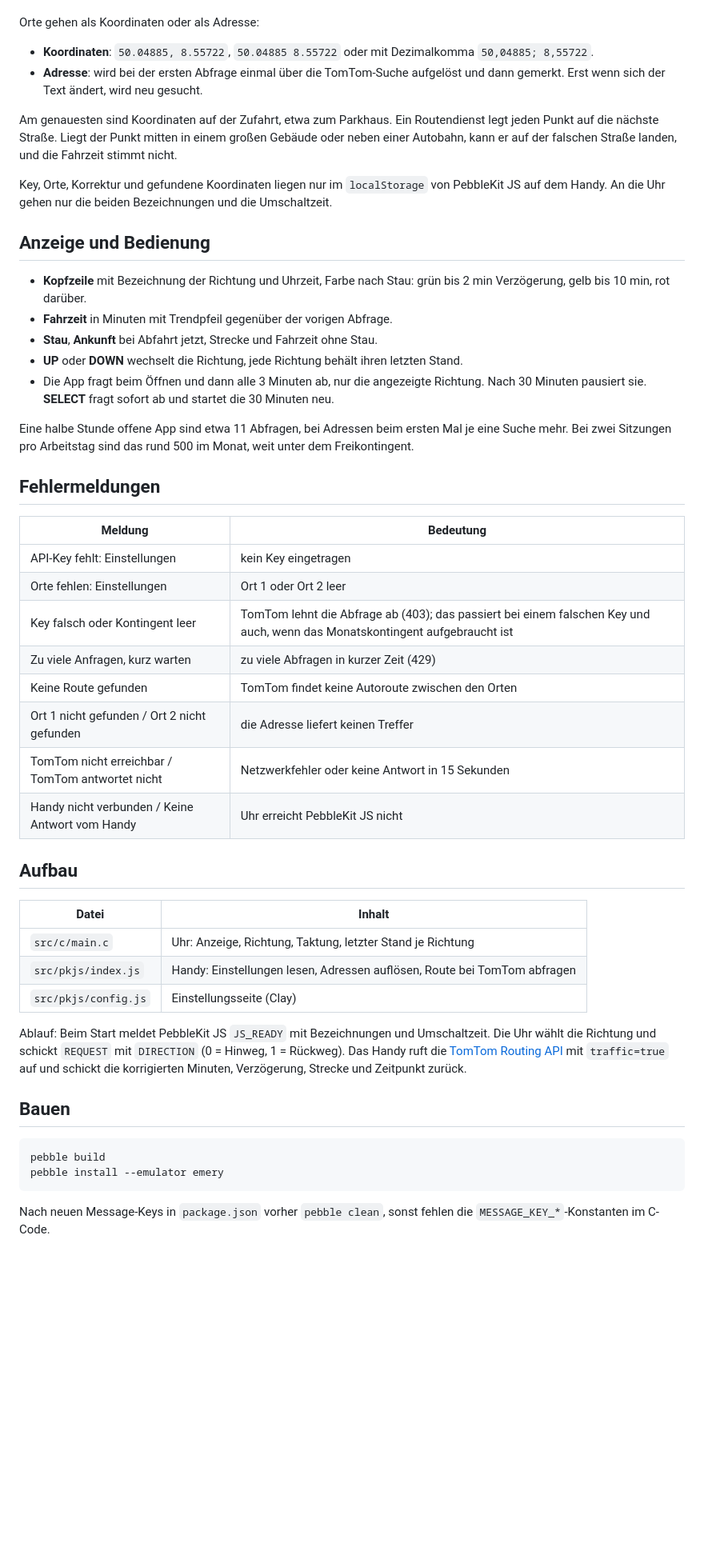
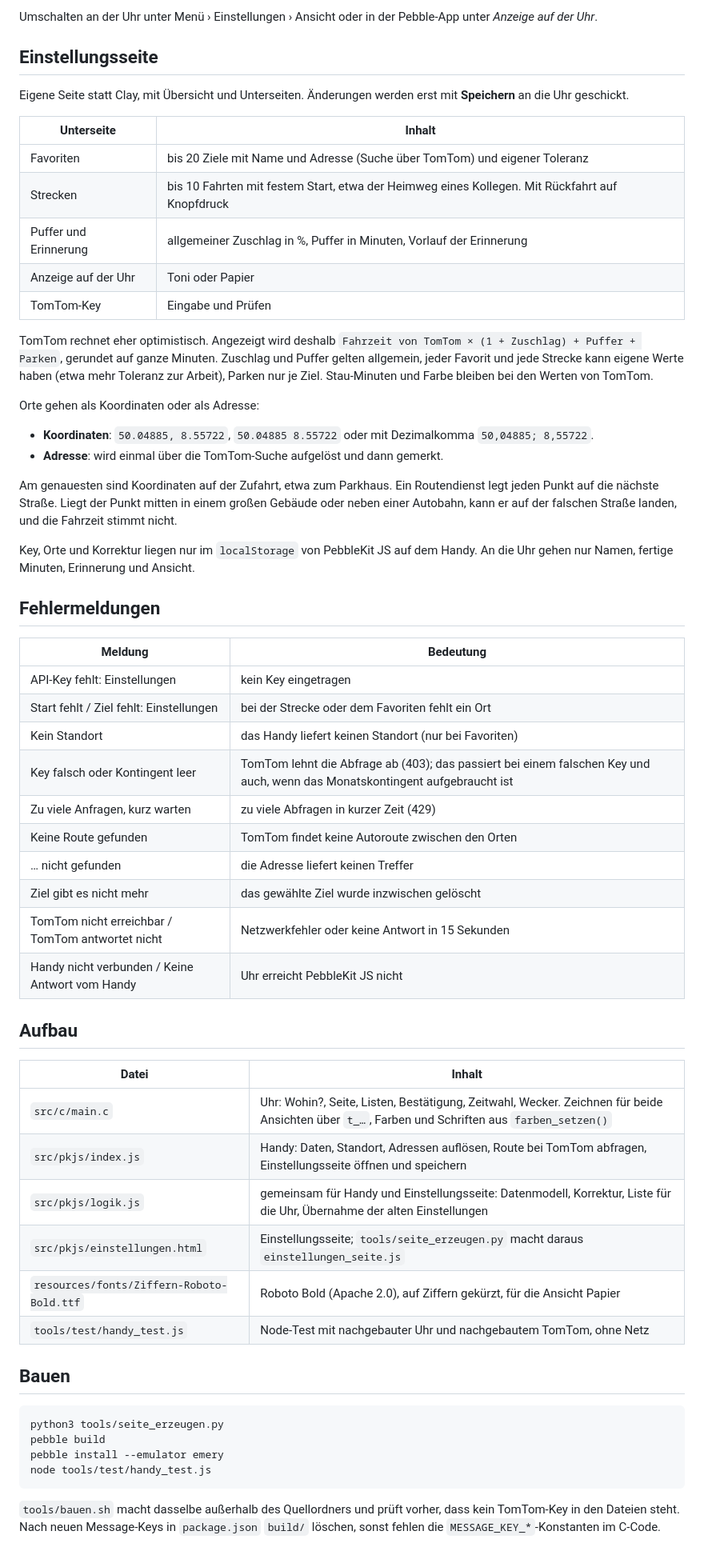
Before and after one commit to T-o-n-i/pebble-fahrzeit, a Markdown page: README.md, the part around one of its changes. Shown at 80% size. GitHub-like rendering; blank space fills up the shorter version.

````diff
--- a/README.md
+++ b/README.md
@@ -32,33 +46,40 @@ TomTom rechnet eher optimistisch. Angezeigt wird deshalb `Fahrzeit von TomTom ×
+Umschalten an der Uhr unter Menü › Einstellungen › Ansicht oder in der Pebble-App unter *Anzeige auf der Uhr*.
+
+## Einstellungsseite
+
+Eigene Seite statt Clay, mit Übersicht und Unterseiten. Änderungen werden erst mit **Speichern** an die Uhr geschickt.
+
+| Unterseite | Inhalt |
+|---|---|
+| Favoriten | bis 20 Ziele mit Name und Adresse (Suche über TomTom) und eigener Toleranz |
+| Strecken | bis 10 Fahrten mit festem Start, etwa der Heimweg eines Kollegen. Mit Rückfahrt auf Knopfdruck |
+| Puffer und Erinnerung | allgemeiner Zuschlag in %, Puffer in Minuten, Vorlauf der Erinnerung |
+| Anzeige auf der Uhr | Toni oder Papier |
+| TomTom-Key | Eingabe und Prüfen |
+
+TomTom rechnet eher optimistisch. Angezeigt wird deshalb `Fahrzeit von TomTom × (1 + Zuschlag) + Puffer + Parken`, gerundet auf ganze Minuten. Zuschlag und Puffer gelten allgemein, jeder Favorit und jede Strecke kann eigene Werte haben (etwa mehr Toleranz zur Arbeit), Parken nur je Ziel. Stau-Minuten und Farbe bleiben bei den Werten von TomTom.
 
 Orte gehen als Koordinaten oder als Adresse:
 
 - **Koordinaten**: `50.04885, 8.55722`, `50.04885 8.55722` oder mit Dezimalkomma `50,04885; 8,55722`.
-- **Adresse**: wird bei der ersten Abfrage einmal über die TomTom-Suche aufgelöst und dann gemerkt. Erst wenn sich der Text ändert, wird neu gesucht.
+- **Adresse**: wird einmal über die TomTom-Suche aufgelöst und dann gemerkt.
 
 Am genauesten sind Koordinaten auf der Zufahrt, etwa zum Parkhaus. Ein Routendienst legt jeden Punkt auf die nächste Straße. Liegt der Punkt mitten in einem großen Gebäude oder neben einer Autobahn, kann er auf der falschen Straße landen, und die Fahrzeit stimmt nicht.
 
-Key, Orte, Korrektur und gefundene Koordinaten liegen nur im `localStorage` von PebbleKit JS auf dem Handy. An die Uhr gehen nur die beiden Bezeichnungen und die Umschaltzeit.
-
-## Anzeige und Bedienung
-
-- **Kopfzeile** mit Bezeichnung der Richtung und Uhrzeit, Farbe nach Stau: grün bis 2 min Verzögerung, gelb bis 10 min, rot darüber.
-- **Fahrzeit** in Minuten mit Trendpfeil gegenüber der vorigen Abfrage.
-- **Stau**, **Ankunft** bei Abfahrt jetzt, Strecke und Fahrzeit ohne Stau.
-- **UP** oder **DOWN** wechselt die Richtung, jede Richtung behält ihren letzten Stand.
-- Die App fragt beim Öffnen und dann alle 3 Minuten ab, nur die angezeigte Richtung. Nach 30 Minuten pausiert sie. **SELECT** fragt sofort ab und startet die 30 Minuten neu.
-
-Eine halbe Stunde offene App sind etwa 11 Abfragen, bei Adressen beim ersten Mal je eine Suche mehr. Bei zwei Sitzungen pro Arbeitstag sind das rund 500 im Monat, weit unter dem Freikontingent.
+Key, Orte und Korrektur liegen nur im `localStorage` von PebbleKit JS auf dem Handy. An die Uhr gehen nur Namen, fertige Minuten, Erinnerung und Ansicht.
 
 ## Fehlermeldungen
 
 | Meldung | Bedeutung |
 |---|---|
 | API-Key fehlt: Einstellungen | kein Key eingetragen |
-| Orte fehlen: Einstellungen | Ort 1 oder Ort 2 leer |
+| Start fehlt / Ziel fehlt: Einstellungen | bei der Strecke oder dem Favoriten fehlt ein Ort |
+| Kein Standort | das Handy liefert keinen Standort (nur bei Favoriten) |
 | Key falsch oder Kontingent leer | TomTom lehnt die Abfrage ab (403); das passiert bei einem falschen Key und auch, wenn das Monatskontingent aufgebraucht ist |
 | Zu viele Anfragen, kurz warten | zu viele Abfragen in kurzer Zeit (429) |
 | Keine Route gefunden | TomTom findet keine Autoroute zwischen den Orten |
-| Ort 1 nicht gefunden / Ort 2 nicht gefunden | die Adresse liefert keinen Treffer |
+| … nicht gefunden | die Adresse liefert keinen Treffer |
+| Ziel gibt es nicht mehr | das gewählte Ziel wurde inzwischen gelöscht |
 | TomTom nicht erreichbar / TomTom antwortet nicht | Netzwerkfehler oder keine Antwort in 15 Sekunden |
 | Handy nicht verbunden / Keine Antwort vom Handy | Uhr erreicht PebbleKit JS nicht |
 
@@ -66,17 +87,20 @@ Eine halbe Stunde offene App sind etwa 11 Abfragen, bei Adressen beim ersten Mal
 
 | Datei | Inhalt |
 |---|---|
-| `src/c/main.c` | Uhr: Anzeige, Richtung, Taktung, letzter Stand je Richtung |
-| `src/pkjs/index.js` | Handy: Einstellungen lesen, Adressen auflösen, Route bei TomTom abfragen |
-| `src/pkjs/config.js` | Einstellungsseite (Clay) |
-
-Ablauf: Beim Start meldet PebbleKit JS `JS_READY` mit Bezeichnungen und Umschaltzeit. Die Uhr wählt die Richtung und schickt `REQUEST` mit `DIRECTION` (0 = Hinweg, 1 = Rückweg). Das Handy ruft die [TomTom Routing API](https://developer.tomtom.com/routing-api/documentation/tomtom-maps/product-information/introduction) mit `traffic=true` auf und schickt die korrigierten Minuten, Verzögerung, Strecke und Zeitpunkt zurück.
+| `src/c/main.c` | Uhr: Wohin?, Seite, Listen, Bestätigung, Zeitwahl, Wecker. Zeichnen für beide Ansichten über `t_…`, Farben und Schriften aus `farben_setzen()` |
+| `src/pkjs/index.js` | Handy: Daten, Standort, Adressen auflösen, Route bei TomTom abfragen, Einstellungsseite öffnen und speichern |
+| `src/pkjs/logik.js` | gemeinsam für Handy und Einstellungsseite: Datenmodell, Korrektur, Liste für die Uhr, Übernahme der alten Einstellungen |
+| `src/pkjs/einstellungen.html` | Einstellungsseite; `tools/seite_erzeugen.py` macht daraus `einstellungen_seite.js` |
+| `resources/fonts/Ziffern-Roboto-Bold.ttf` | Roboto Bold (Apache 2.0), auf Ziffern gekürzt, für die Ansicht Papier |
+| `tools/test/handy_test.js` | Node-Test mit nachgebauter Uhr und nachgebautem TomTom, ohne Netz |
 
 ## Bauen
 
 ```bash
+python3 tools/seite_erzeugen.py
 pebble build
 pebble install --emulator emery
+node tools/test/handy_test.js
 ```
 
-Nach neuen Message-Keys in `package.json` vorher `pebble clean`, sonst fehlen die `MESSAGE_KEY_*`-Konstanten im C-Code.
+`tools/bauen.sh` macht dasselbe außerhalb des Quellordners und prüft vorher, dass kein TomTom-Key in den Dateien steht. Nach neuen Message-Keys in `package.json` `build/` löschen, sonst fehlen die `MESSAGE_KEY_*`-Konstanten im C-Code.
````
Also changed, not shown: other parts of README.md (+30 -16 lines), screenshots/papier.png (added), screenshots/toni.png (added), 12 other files.
